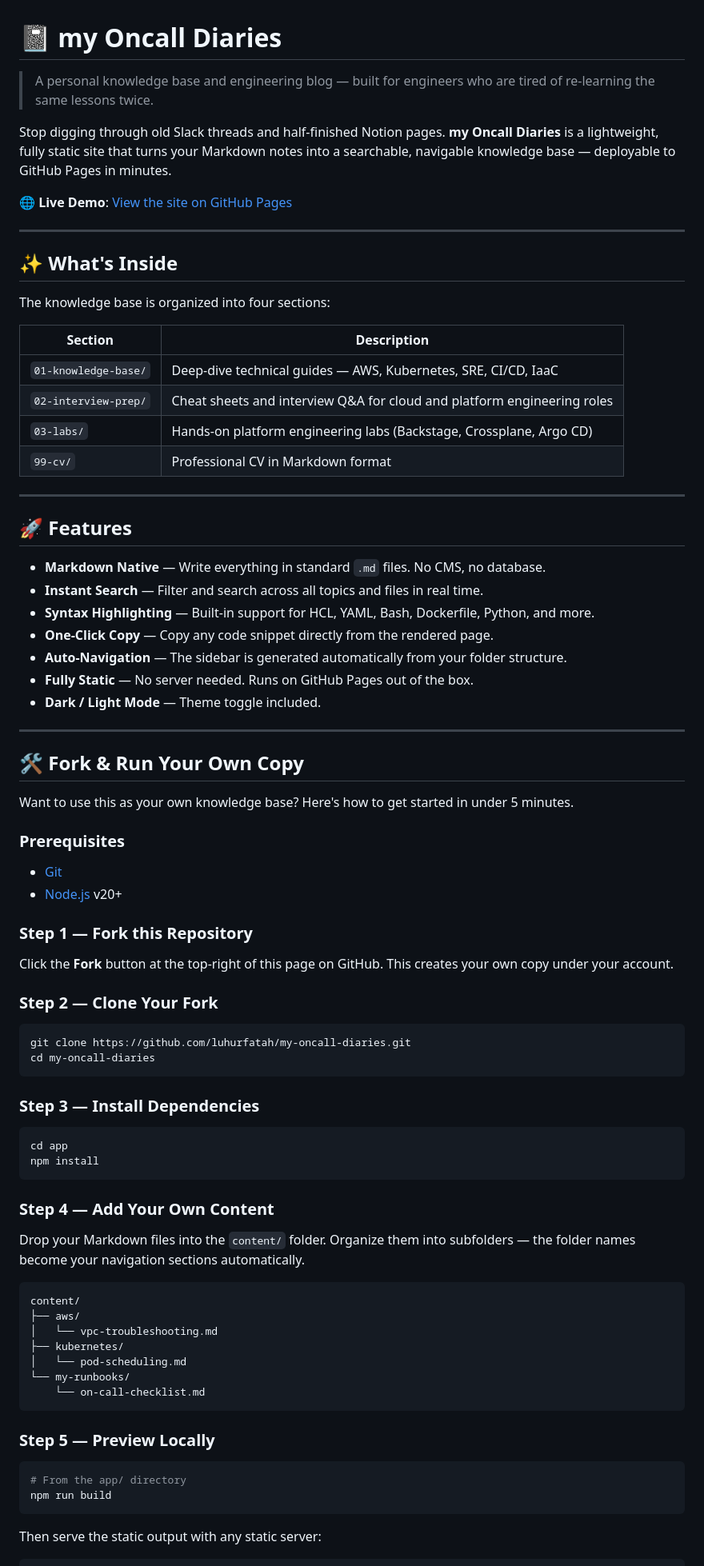
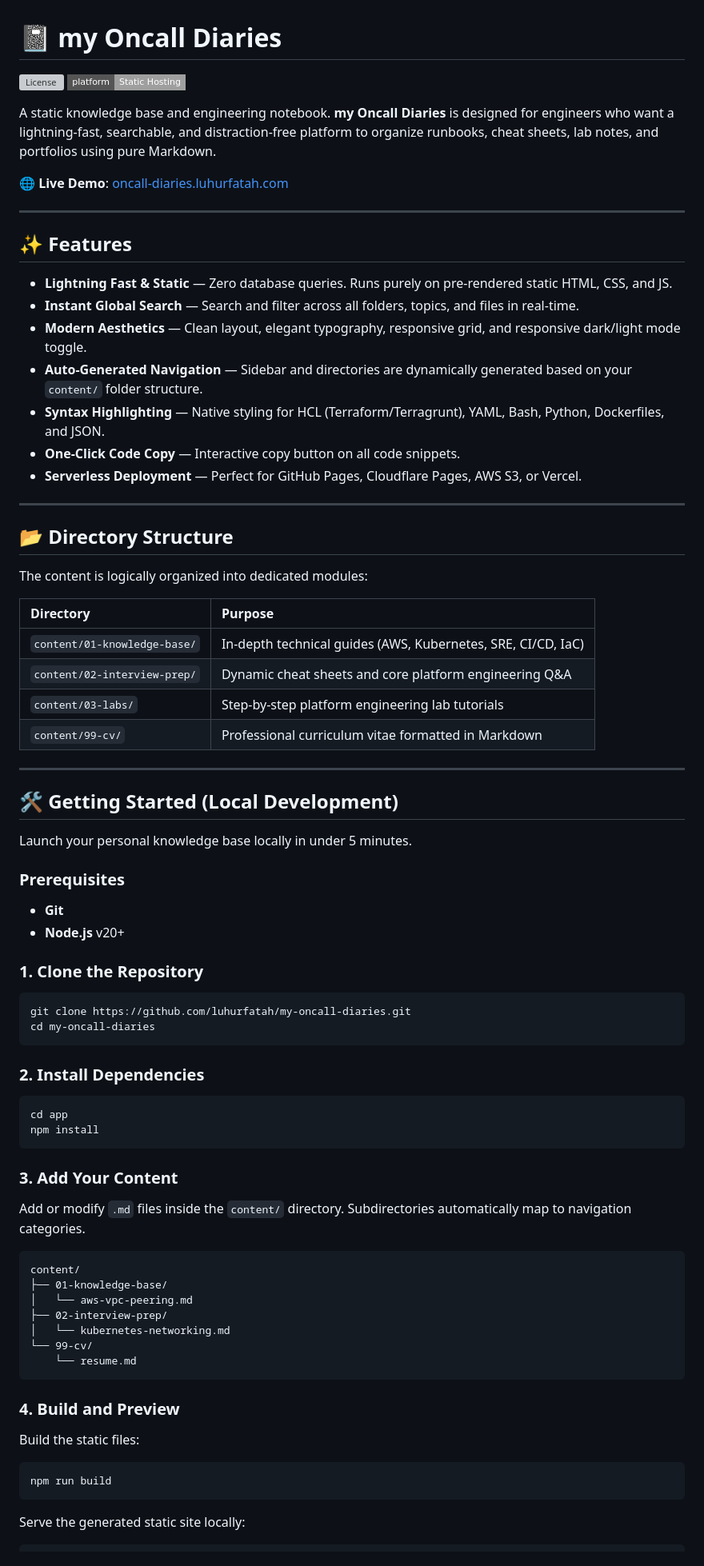
Before and after one commit to luhurfatah/my-oncall-diaries, a Markdown page: README.md, the part around one of its changes. Shown at 80% size. Drawn GitHub-style; badges without logos; grey boxes are pictures that could not be loaded.

Commit message:
docs: update README for clarity and structure, enhance feature descriptions, and improve local development instructions

````diff
--- a/README.md
+++ b/README.md
@@ -1,86 +1,76 @@
 # 📓 my Oncall Diaries
 
-> A personal knowledge base and engineering blog — built for engineers who are tired of re-learning the same lessons twice.
+[![License](https://img.shields.io/github/license/luhurfatah/my-oncall-diaries?style=flat-square&color=4169E1)](LICENSE)
+[![Platform](https://img.shields.io/badge/platform-Static%20Hosting-lightgrey?style=flat-square)](https://pages.github.com/)
 
-Stop digging through old Slack threads and half-finished Notion pages. **my Oncall Diaries** is a lightweight, fully static site that turns your Markdown notes into a searchable, navigable knowledge base — deployable to GitHub Pages in minutes.
+A static knowledge base and engineering notebook. **my Oncall Diaries** is designed for engineers who want a lightning-fast, searchable, and distraction-free platform to organize runbooks, cheat sheets, lab notes, and portfolios using pure Markdown.
 
-🌐 **Live Demo**: [View the site on GitHub Pages](https://oncall-diaries.luhurfatah.com/)
+🌐 **Live Demo**: [oncall-diaries.luhurfatah.com](https://oncall-diaries.luhurfatah.com/)
 
 ---
 
-## ✨ What's Inside
+## ✨ Features
 
-The knowledge base is organized into four sections:
-
-| Section | Description |
-|---|---|
-| `01-knowledge-base/` | Deep-dive technical guides — AWS, Kubernetes, SRE, CI/CD, IaaC |
-| `02-interview-prep/` | Cheat sheets and interview Q&A for cloud and platform engineering roles |
-| `03-labs/` | Hands-on platform engineering labs (Backstage, Crossplane, Argo CD) |
-| `99-cv/` | Professional CV in Markdown format |
+- **Lightning Fast & Static** — Zero database queries. Runs purely on pre-rendered static HTML, CSS, and JS.
+- **Instant Global Search** — Search and filter across all folders, topics, and files in real-time.
+- **Modern Aesthetics** — Clean layout, elegant typography, responsive grid, and responsive dark/light mode toggle.
+- **Auto-Generated Navigation** — Sidebar and directories are dynamically generated based on your `content/` folder structure.
+- **Syntax Highlighting** — Native styling for HCL (Terraform/Terragrunt), YAML, Bash, Python, Dockerfiles, and JSON.
+- **One-Click Code Copy** — Interactive copy button on all code snippets.
+- **Serverless Deployment** — Perfect for GitHub Pages, Cloudflare Pages, AWS S3, or Vercel.
 
 ---
 
-## 🚀 Features
+## 📂 Directory Structure
 
-- **Markdown Native** — Write everything in standard `.md` files. No CMS, no database.
-- **Instant Search** — Filter and search across all topics and files in real time.
-- **Syntax Highlighting** — Built-in support for HCL, YAML, Bash, Dockerfile, Python, and more.
-- **One-Click Copy** — Copy any code snippet directly from the rendered page.
-- **Auto-Navigation** — The sidebar is generated automatically from your folder structure.
-- **Fully Static** — No server needed. Runs on GitHub Pages out of the box.
-- **Dark / Light Mode** — Theme toggle included.
+The content is logically organized into dedicated modules:
+
+| Directory | Purpose |
+| :--- | :--- |
+| `content/01-knowledge-base/` | In-depth technical guides (AWS, Kubernetes, SRE, CI/CD, IaC) |
+| `content/02-interview-prep/` | Dynamic cheat sheets and core platform engineering Q&A |
+| `content/03-labs/` | Step-by-step platform engineering lab tutorials |
+| `content/99-cv/` | Professional curriculum vitae formatted in Markdown |
 
 ---
 
-## 🛠️ Fork & Run Your Own Copy
+## 🛠️ Getting Started (Local Development)
 
-Want to use this as your own knowledge base? Here's how to get started in under 5 minutes.
+Launch your personal knowledge base locally in under 5 minutes.
 
 ### Prerequisites
+* **Git**
+* **Node.js** v20+
 
-- [Git](https://git-scm.com/)
-- [Node.js](https://nodejs.org/) v20+
-
-### Step 1 — Fork this Repository
-
-Click the **Fork** button at the top-right of this page on GitHub. This creates your own copy under your account.
-
-### Step 2 — Clone Your Fork
-
+### 1. Clone the Repository
 ```bash
 git clone https://github.com/luhurfatah/my-oncall-diaries.git
 cd my-oncall-diaries
 ```
 
-### Step 3 — Install Dependencies
-
+### 2. Install Dependencies
 ```bash
 cd app
 npm install
 ```
 
-### Step 4 — Add Your Own Content
-
-Drop your Markdown files into the `content/` folder. Organize them into subfolders — the folder names become your navigation sections automatically.
-
+### 3. Add Your Content
+Add or modify `.md` files inside the `content/` directory. Subdirectories automatically map to navigation categories.
 ```
 content/
-├── aws/
-│   └── vpc-troubleshooting.md
-├── kubernetes/
-│   └── pod-scheduling.md
-└── my-runbooks/
-    └── on-call-checklist.md
+├── 01-knowledge-base/
+│   └── aws-vpc-peering.md
+├── 02-interview-prep/
+│   └── kubernetes-networking.md
+└── 99-cv/
+    └── resume.md
 ```
 
-### Step 5 — Preview Locally
-
+### 4. Build and Preview
+Build the static files:
 ```bash
-# From the app/ directory
 npm run build
 ```
 
-Then serve the static output with any static server:
-
+Serve the generated static site locally:
 ```bash
````
Also changed, not shown: other parts of README.md (+19 -30 lines).
